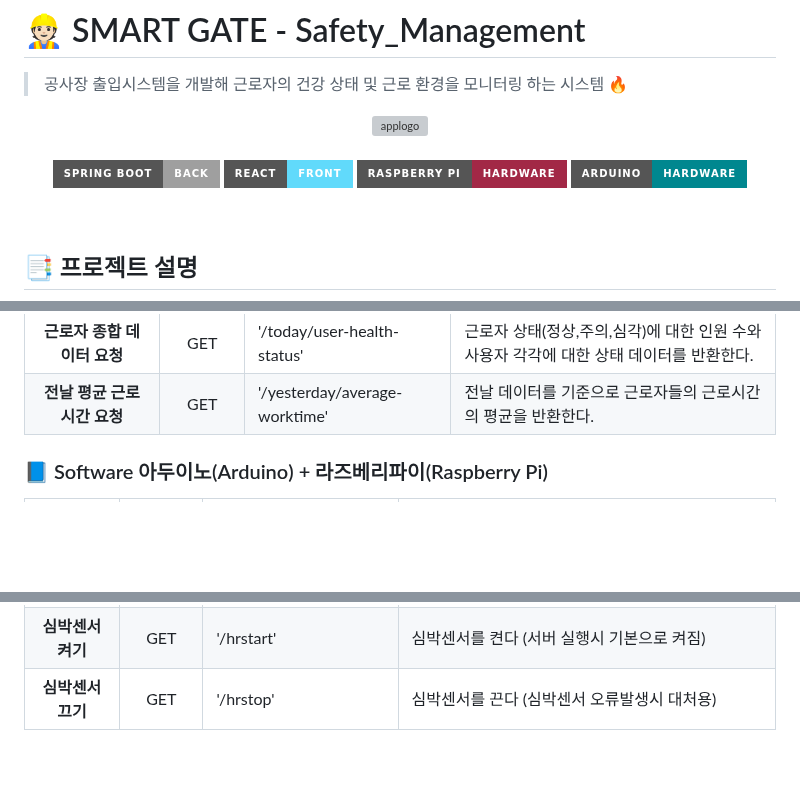
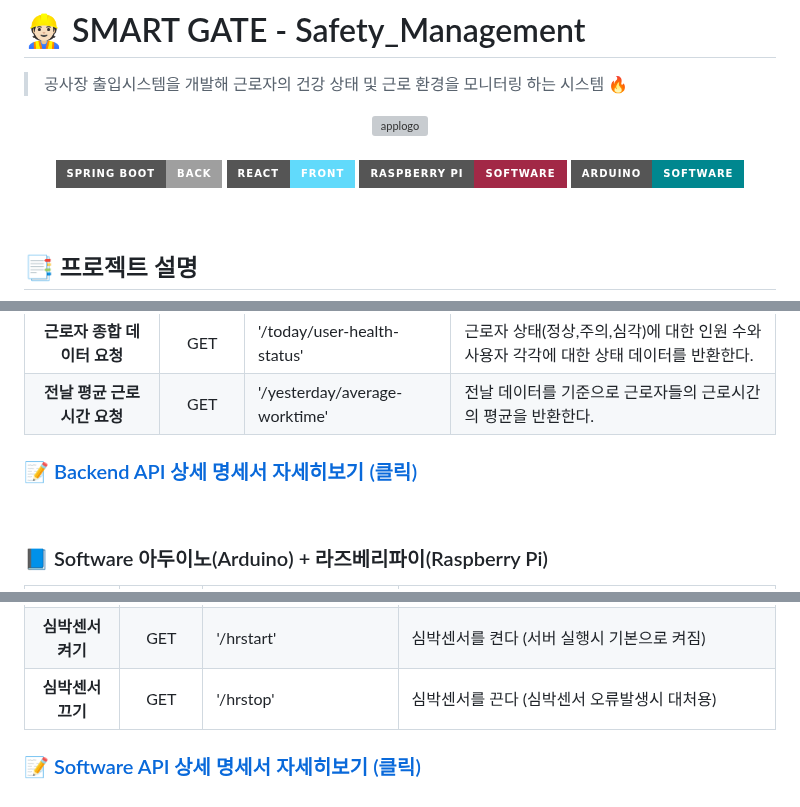
Before and after one commit to GWNU-Capstone/Safety_Management, a Markdown page: README.md, 3 parts joined by grey strips. Drawn GitHub-style; badges without logos; blank space fills up the shorter version; grey boxes are pictures that could not be loaded.

```diff
--- a/README.md
+++ b/README.md
@@ -6,8 +6,8 @@
   <br><br>
   <img alt="Static Badge" src="https://img.shields.io/badge/Spring%20Boot-Back-%6DB33F?style=for-the-badge&logo=springboot&logoSize=auto">
   <img alt="Static Badge" src="https://img.shields.io/badge/React-Front-%2361DAFB?style=for-the-badge&logo=React&logoSize=auto">
-  <img alt="Static Badge" src="https://img.shields.io/badge/Raspberry%20Pi-Hardware-%23A22846?style=for-the-badge&logo=raspberrypi&logoSize=auto">
-  <img alt="Static Badge" src="https://img.shields.io/badge/Arduino-Hardware-%2300878F?style=for-the-badge&logo=arduino&logoSize=auto">
+  <img alt="Static Badge" src="https://img.shields.io/badge/Raspberry%20Pi-Software-%23A22846?style=for-the-badge&logo=raspberrypi&logoSize=auto">
+  <img alt="Static Badge" src="https://img.shields.io/badge/Arduino-Software-%2300878F?style=for-the-badge&logo=arduino&logoSize=auto">
 </p>
 
 <br>
@@ -48,7 +48,8 @@
 | **근로자 측정값 평균 요청**     | GET  | '/today/data-average'           | 근로자들의 측정값(체온, 심박수, 산소포화도) 각각의 평균을 반환한다.   |
 | **근로자 종합 데이터 요청**     | GET  | '/today/user-health-status'           | 근로자 상태(정상,주의,심각)에 대한 인원 수와 사용자 각각에 대한 상태 데이터를 반환한다.   |
 | **전날 평균 근로시간 요청**     | GET  | '/yesterday/average-worktime'           | 전날 데이터를 기준으로 근로자들의 근로시간의 평균을 반환한다.  |
-
+### 📝 [Backend API 상세 명세서 자세히보기 (클릭)](https://github.com/GWNU-Capstone/Safety_Management/blob/taek2222-patch-1/Back/README.md)
+<br>
 
 ### 📘 Software 아두이노(Arduino) + 라즈베리파이(Raspberry Pi)
 | 포인트 역할             | Method | URL                 | 요약 설명                              |
@@ -62,3 +63,4 @@
 | **체온 및 심박 측정결과**| GET    | '/tempheart'          | 체온 및 심박 센서에서의 측정값을 반환한다.     |
 | **심박센서 켜기**| GET    | '/hrstart'          | 심박센서를 켠다 (서버 실행시 기본으로 켜짐)     |
 | **심박센서 끄기**| GET    | '/hrstop'          | 심박센서를 끈다 (심박센서 오류발생시 대처용)     |
+### 📝 [Software API 상세 명세서 자세히보기 (클릭)](https://github.com/GWNU-Capstone/Safety_Management/blob/taek2222-patch-1/SoftWare/README.md)
```
